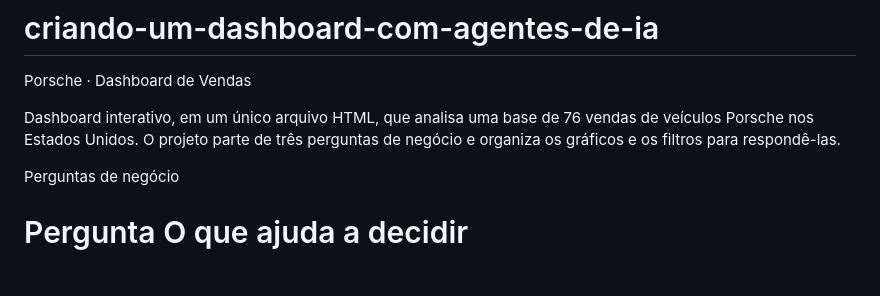
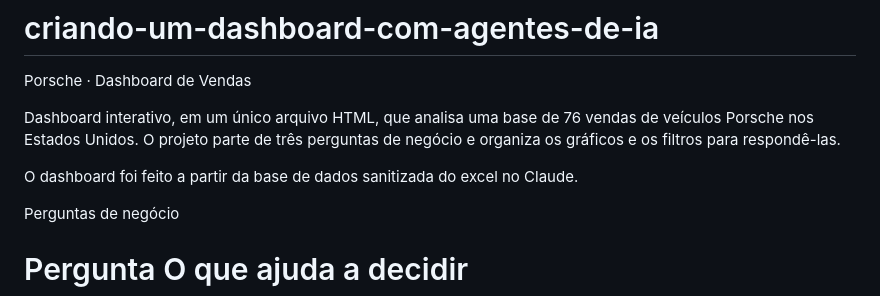
Before and after one commit to diegomello/criando-um-dashboard-com-agentes-de-ia, a Markdown page: README.md, the part around the change. Rendered like a GitHub page; blank space fills up the shorter version.

```diff
--- a/README.md
+++ b/README.md
@@ -2,6 +2,8 @@
 Porsche · Dashboard de Vendas
 
 Dashboard interativo, em um único arquivo HTML, que analisa uma base de 76 vendas de veículos Porsche nos Estados Unidos. O projeto parte de três perguntas de negócio e organiza os gráficos e os filtros para respondê-las.
+
+O dashboard foi feito a partir da base de dados sanitizada do excel no Claude.
 
 Perguntas de negócio
 #	Pergunta	O que ajuda a decidir
```
